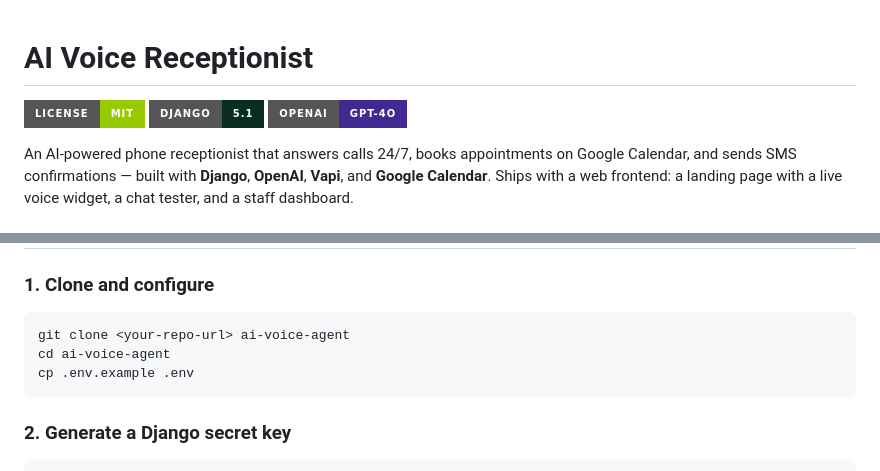
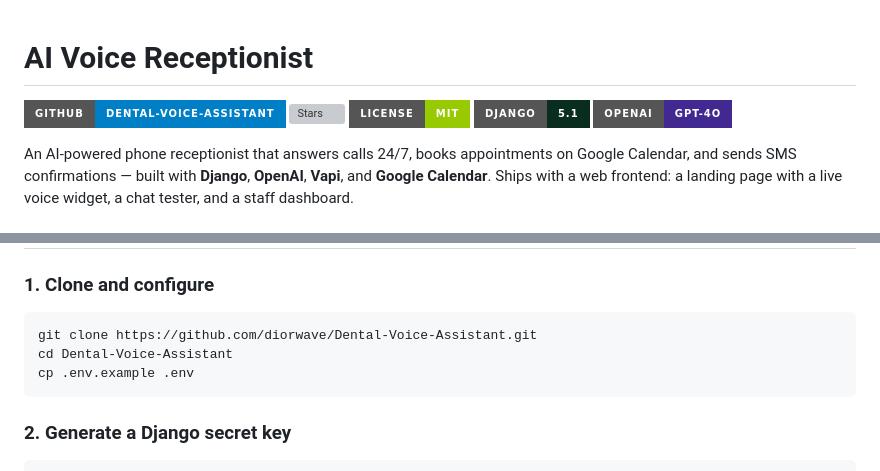
Before and after one commit to diorwave/Dental-Voice-Assistant, a Markdown page: README.md, 2 parts joined by grey strips. GitHub-like rendering; badges without logos; grey boxes are pictures that could not be loaded.

Commit message:
docs: update the readme with the GitHub repository url, the clone command and project status badges

````diff
--- a/README.md
+++ b/README.md
@@ -1,5 +1,7 @@
 # AI Voice Receptionist
 
+[![GitHub](https://img.shields.io/badge/GitHub-Dental--Voice--Assistant-blue?style=for-the-badge&logo=github)](https://github.com/diorwave/Dental-Voice-Assistant)
+[![Stars](https://img.shields.io/github/stars/diorwave/Dental-Voice-Assistant?style=for-the-badge&logo=github)](https://github.com/diorwave/Dental-Voice-Assistant/stargazers)
 [![License: MIT](https://img.shields.io/badge/License-MIT-green?style=for-the-badge)](LICENSE)
 [![Django](https://img.shields.io/badge/Django-5.1-092E20?style=for-the-badge&logo=django)](https://www.djangoproject.com/)
 [![OpenAI](https://img.shields.io/badge/OpenAI-gpt--4o-412991?style=for-the-badge&logo=openai)](https://platform.openai.com/)
@@ -69,8 +71,8 @@ The voice widget needs `VAPI_PUBLIC_KEY` and `VAPI_ASSISTANT_ID` set (see below)
 ### 1. Clone and configure
 
 ```bash
-git clone <your-repo-url> ai-voice-agent
-cd ai-voice-agent
+git clone https://github.com/diorwave/Dental-Voice-Assistant.git
+cd Dental-Voice-Assistant
 cp .env.example .env
 ```
 
````
